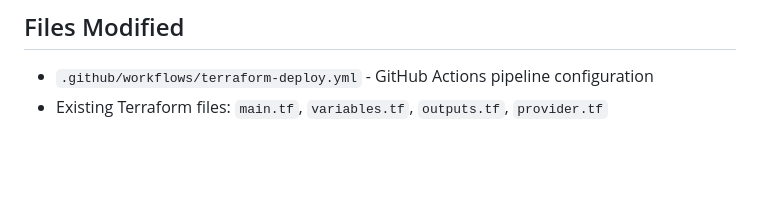
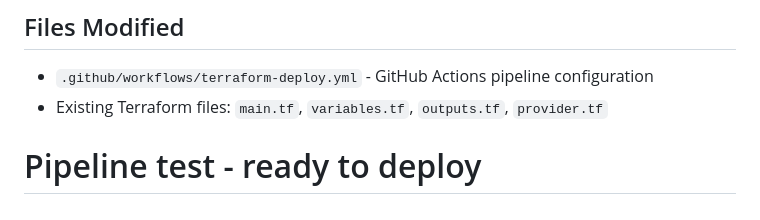
Before and after one commit to ItsAnurag27/My-Portfolio, a Markdown page: TERRAFORM_PIPELINE.md, the part around the change. GitHub-like rendering; blank space fills up the shorter version.

Commit message:
Trigger pipeline deployment

```diff
--- a/TERRAFORM_PIPELINE.md
+++ b/TERRAFORM_PIPELINE.md
@@ -145,3 +145,4 @@ git push origin main
 
 - `.github/workflows/terraform-deploy.yml` - GitHub Actions pipeline configuration
 - Existing Terraform files: `main.tf`, `variables.tf`, `outputs.tf`, `provider.tf`
+# Pipeline test - ready to deploy
```
